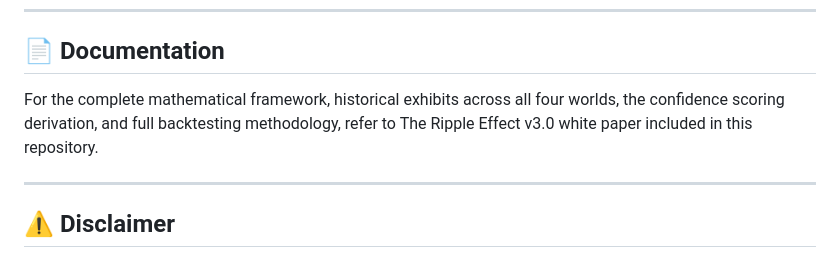
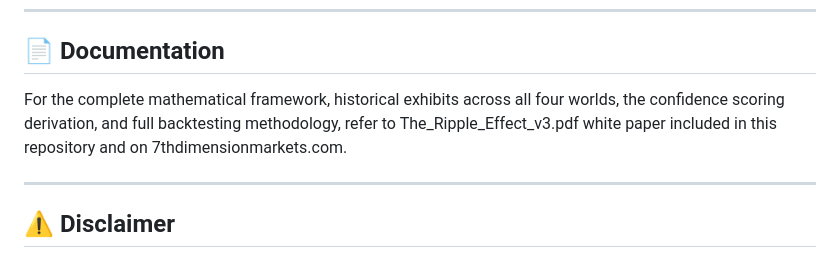
Before and after one commit to 7thDimensionMedia/7thdimensionmarkets-site, a Markdown page: README.md, the part around the change. Drawn GitHub-style.

```diff
--- a/README.md
+++ b/README.md
@@ -145,7 +145,7 @@ The key number is 11.0x. The strategy generated 11 times more return per unit of
 
 ## 📄 Documentation
 
-For the complete mathematical framework, historical exhibits across all four worlds, the confidence scoring derivation, and full backtesting methodology, refer to The Ripple Effect v3.0 white paper included in this repository.
+For the complete mathematical framework, historical exhibits across all four worlds, the confidence scoring derivation, and full backtesting methodology, refer to The_Ripple_Effect_v3.pdf white paper included in this repository and on 7thdimensionmarkets.com.
 
 ---
 
```
